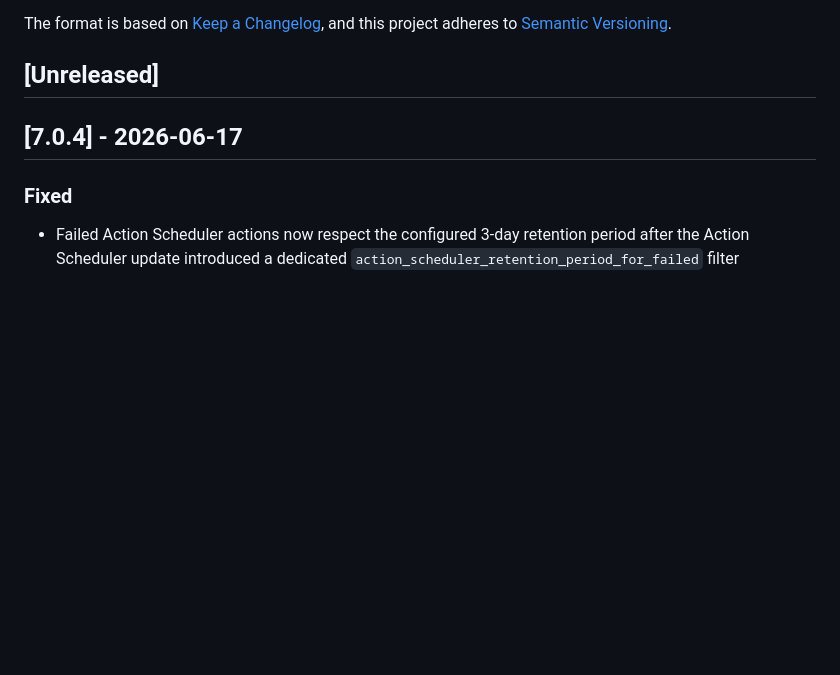
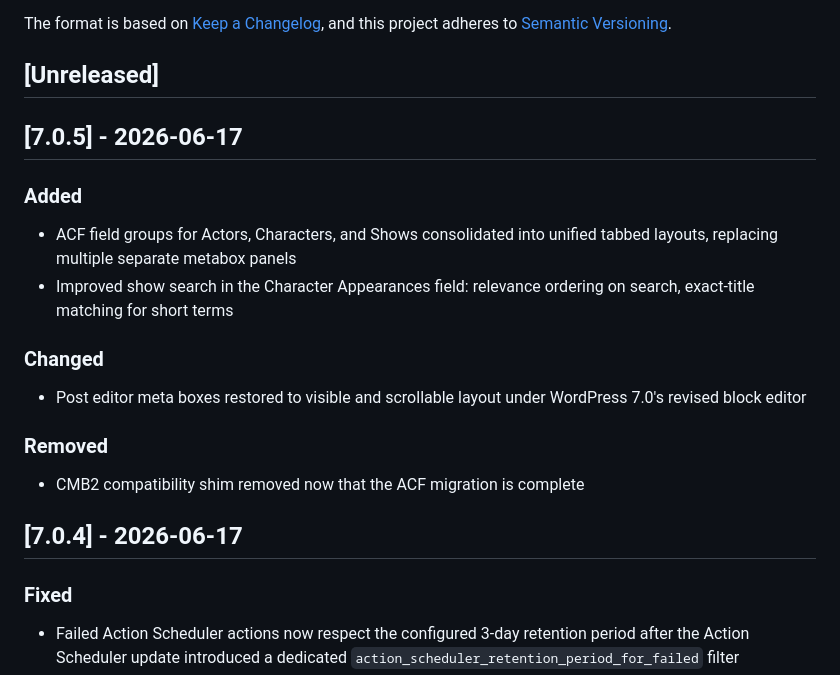
Before and after one commit to LezWatch/lwtv-underscores, a Markdown page: CHANGELOG.md, the part around the change. GitHub-like rendering; blank space fills up the shorter version.

Commit message:
Bump chnagelog
Signed-off-by: Mika Ipstenu Epstein <ipstenu@halfelf.org>

```diff
--- a/CHANGELOG.md
+++ b/CHANGELOG.md
@@ -5,6 +5,21 @@ All notable changes to this project will be documented in this file.
 The format is based on [Keep a Changelog](https://keepachangelog.com/en/1.1.0/), and this project adheres to [Semantic Versioning](https://semver.org/spec/v2.0.0.html).
 
 ## [Unreleased]
+
+## [7.0.5] - 2026-06-17
+
+### Added
+
+- ACF field groups for Actors, Characters, and Shows consolidated into unified tabbed layouts, replacing multiple separate metabox panels
+- Improved show search in the Character Appearances field: relevance ordering on search, exact-title matching for short terms
+
+### Changed
+
+- Post editor meta boxes restored to visible and scrollable layout under WordPress 7.0's revised block editor
+
+### Removed
+
+- CMB2 compatibility shim removed now that the ACF migration is complete
 
 ## [7.0.4] - 2026-06-17
 
```
